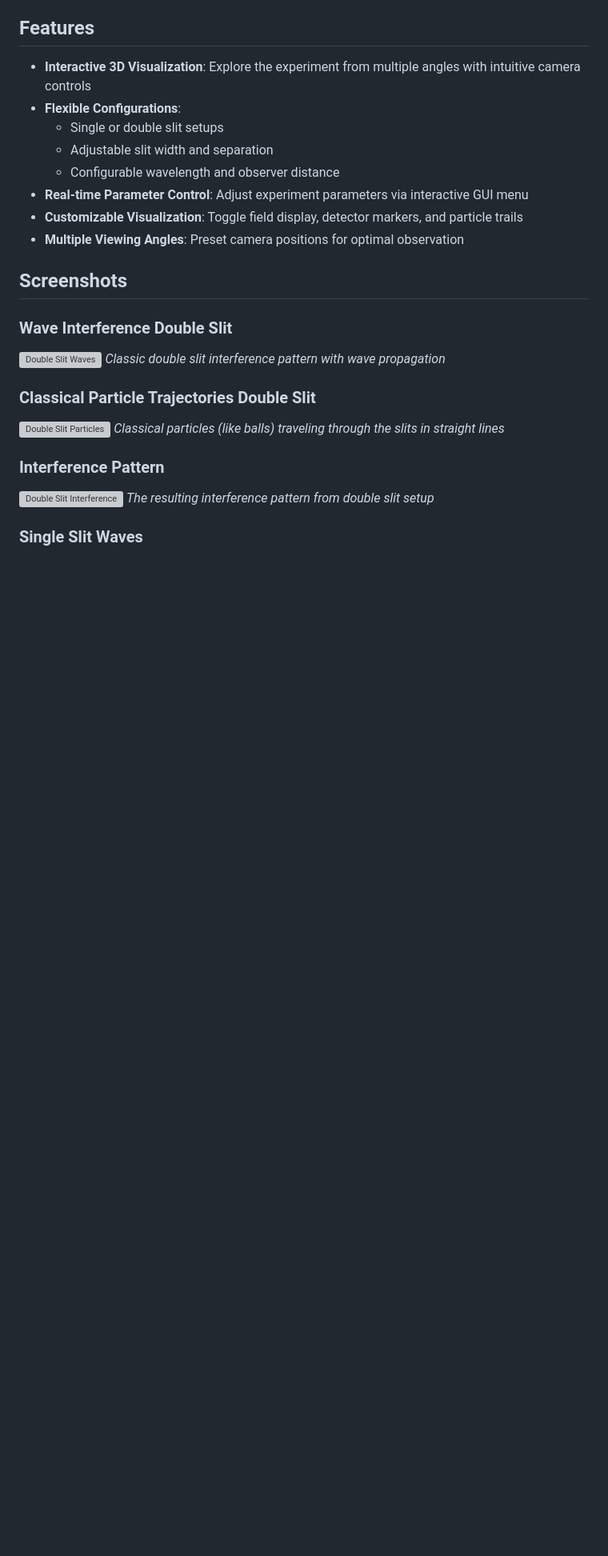
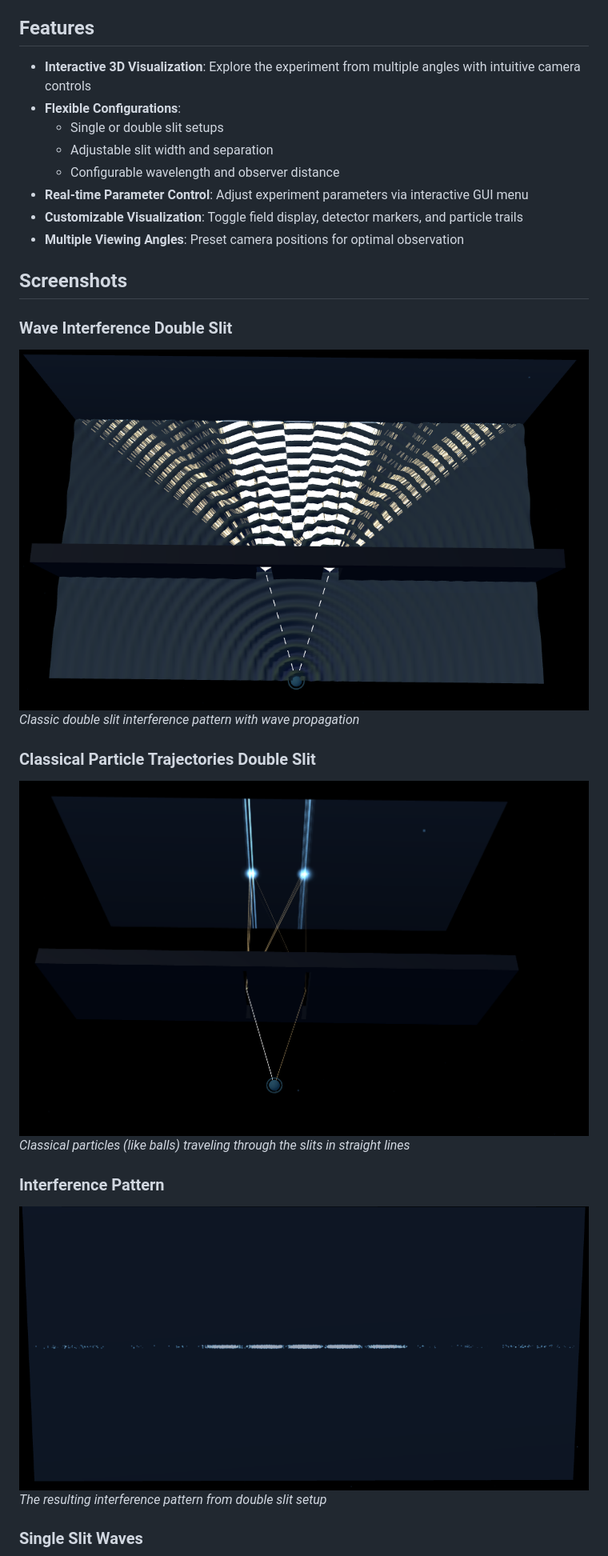
Before and after one commit to Arthas1811/Heisenberg-Sim, a Markdown page: README.md, the part around one of its changes. Shown at 80% size. Drawn GitHub-style; blank space fills up the shorter version; grey boxes are pictures that could not be loaded.

Commit message:
Changes to be committed: 	modified:   README.md

```diff
--- a/README.md
+++ b/README.md
@@ -26,15 +26,15 @@ By comparing these two modes, you can visualize why the quantum double slit expe
 ## Screenshots
 
 ### Wave Interference Double Slit
-![Double Slit Waves](../Screenshots/Double_Slit_Waves.png)
+![Double Slit Waves](Screenshots/Double_Slit_Waves.png)
 *Classic double slit interference pattern with wave propagation*
 
 ### Classical Particle Trajectories Double Slit
-![Double Slit Particles](../Screenshots/Double_Slit_Particles.png)
+![Double Slit Particles](Screenshots/Double_Slit_Particles.png)
 *Classical particles (like balls) traveling through the slits in straight lines*
 
 ### Interference Pattern
-![Double Slit Interference](../Screenshots/Double_Slit_Interference.png)
+![Double Slit Interference](Screenshots/Double_Slit_Interference.png)
 *The resulting interference pattern from double slit setup*
 
 ### Single Slit Waves
```
Also changed, not shown: other parts of README.md (+2 -2 lines).
